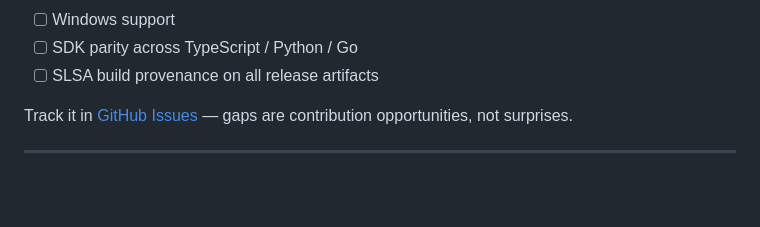
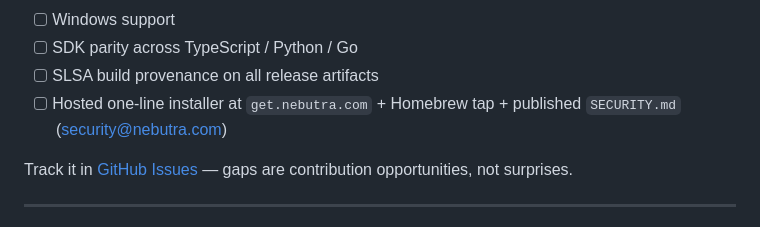
Before and after one commit to Nebutra/carina, a Markdown page: README.md, the part around the change. Rendered like a GitHub page; blank space fills up the shorter version.

```diff
--- a/README.md
+++ b/README.md
@@ -241,6 +241,7 @@ Honest state of things. Carina is **alpha** — the enforcement core is real; th
 - [ ] Windows support
 - [ ] SDK parity across TypeScript / Python / Go
 - [ ] SLSA build provenance on all release artifacts
+- [ ] Hosted one-line installer at `get.nebutra.com` + Homebrew tap + published `SECURITY.md` (security@nebutra.com)
 
 Track it in [GitHub Issues](https://github.com/Nebutra/carina/issues) — gaps are contribution opportunities, not surprises.
 
```
Also changed, not shown: README.ja.md (+1 -0 lines), README.zh-CN.md (+1 -0 lines).
